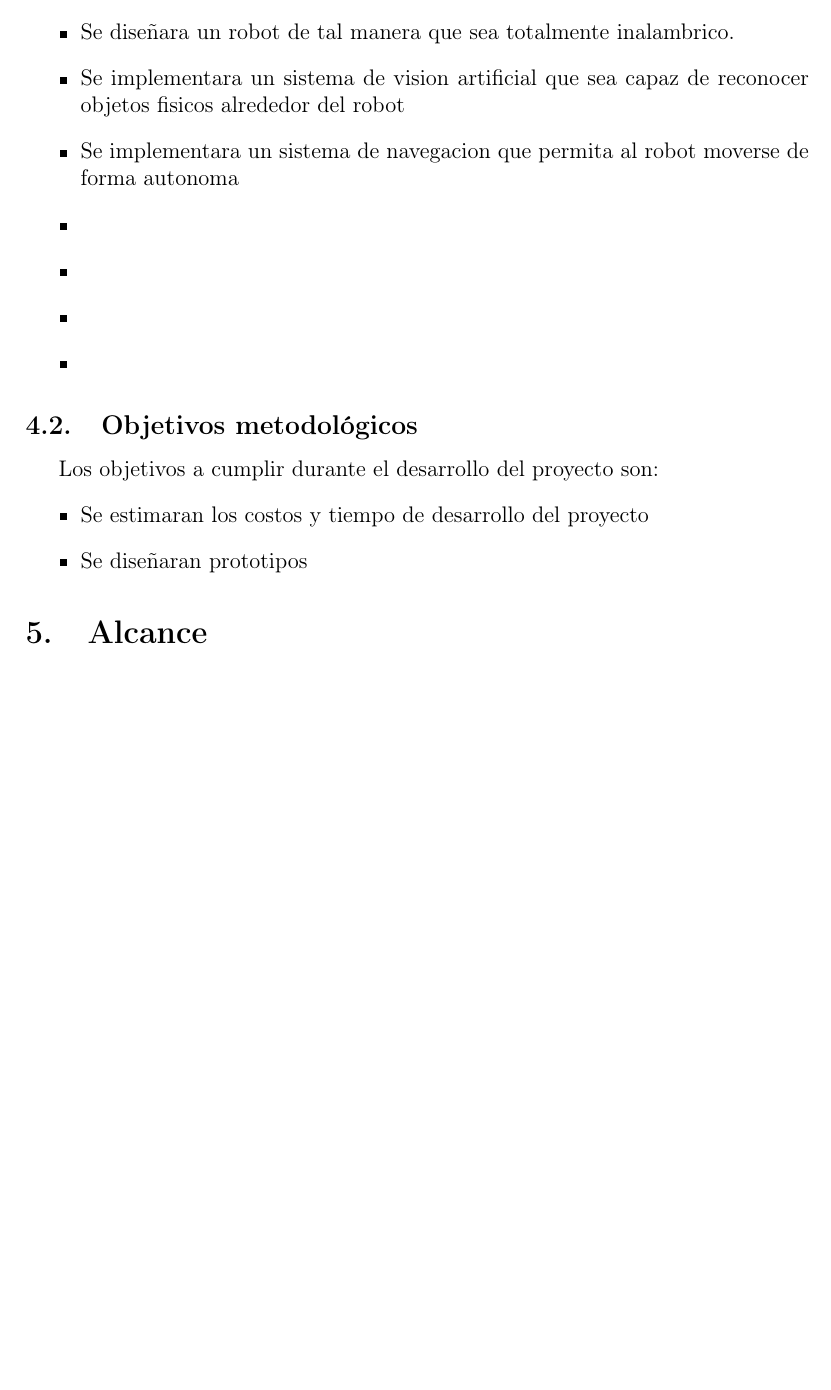
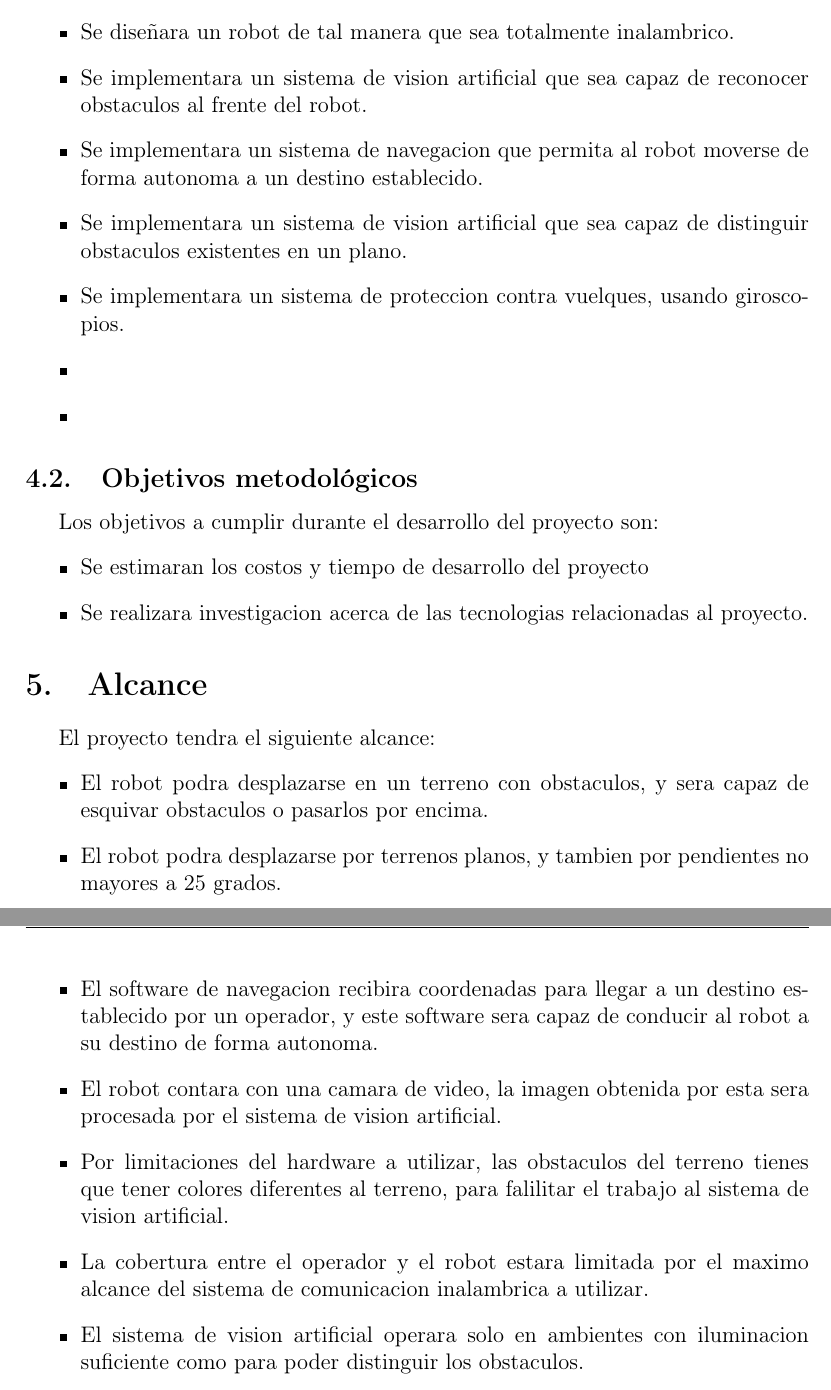
Before and after one commit to rd-o/perfil, a LaTeX document (vision_artificial.tex): part of page 5 of 8 before the commit and two parts of pages 5 and 6 of 9 after it, the two joined at a grey line, cut so that both start at the same text, the shorter picture padded with empty space. Compiled offline with pdfLaTeX; the source files are stored in an older character set and shown here as Unicode.

Commit message:
Alcance y objetivos actualizados

```diff
--- a/vision_artificial.tex
+++ b/vision_artificial.tex
@@ -228,10 +228,10 @@ Las areas de conocimiento que seran abordadas por el proyecto son:
 \begin{itemize}
   \item Se diseñara un robot que sea capaz de soportar la plataforma de hardware necesaria para el sistema.
   \item Se diseñara un robot de tal manera que sea totalmente inalambrico.
-  \item Se implementara un sistema de vision artificial que sea capaz de reconocer objetos fisicos alrededor del robot
-  \item Se implementara un sistema de navegacion que permita al robot moverse de forma autonoma
-  \item
-  \item
+  \item Se implementara un sistema de vision artificial que sea capaz de reconocer obstaculos al frente del robot.
+  \item Se implementara un sistema de navegacion que permita al robot moverse de forma autonoma a un destino establecido.
+  \item Se implementara un sistema de vision artificial que sea capaz de distinguir obstaculos existentes en un plano.
+  \item Se implementara un sistema de proteccion contra vuelques, usando giroscopios.
   \item
   \item
 
@@ -241,10 +241,20 @@ Las areas de conocimiento que seran abordadas por el proyecto son:
 Los objetivos a cumplir durante el desarrollo del proyecto son:
 \begin{itemize}
   \item Se estimaran los costos y tiempo de desarrollo del proyecto
-  \item Se diseñaran prototipos
+  \item Se realizara investigacion acerca de las tecnologias relacionadas al proyecto.
 \end{itemize}
 
 \section{Alcance}
+El proyecto tendra el siguiente alcance:
+\begin{itemize}
+  \item El robot podra desplazarse en un terreno con obstaculos, y sera capaz de esquivar obstaculos o pasarlos por encima.
+  \item El robot podra desplazarse por terrenos planos, y tambien por pendientes no mayores a 25 grados.
+  \item El software de navegacion recibira coordenadas para llegar a un destino establecido por un operador, y este software sera capaz de conducir al robot a su destino de forma autonoma.
+  \item El robot contara con una camara de video, la imagen obtenida por esta sera procesada por el sistema de vision artificial.
+  \item Por limitaciones del hardware a utilizar, las obstaculos del terreno tienes que tener colores diferentes al terreno, para falilitar el trabajo al sistema de vision artificial.
+  \item La cobertura entre el operador y el robot estara limitada por el maximo alcance del sistema de comunicacion inalambrica a utilizar.
+  \item El sistema de vision artificial operara solo en ambientes con iluminacion suficiente como para poder distinguir los obstaculos.
+\end{itemize}
 
 
 \pagebreak % poner esto al final de cada seccion
```
